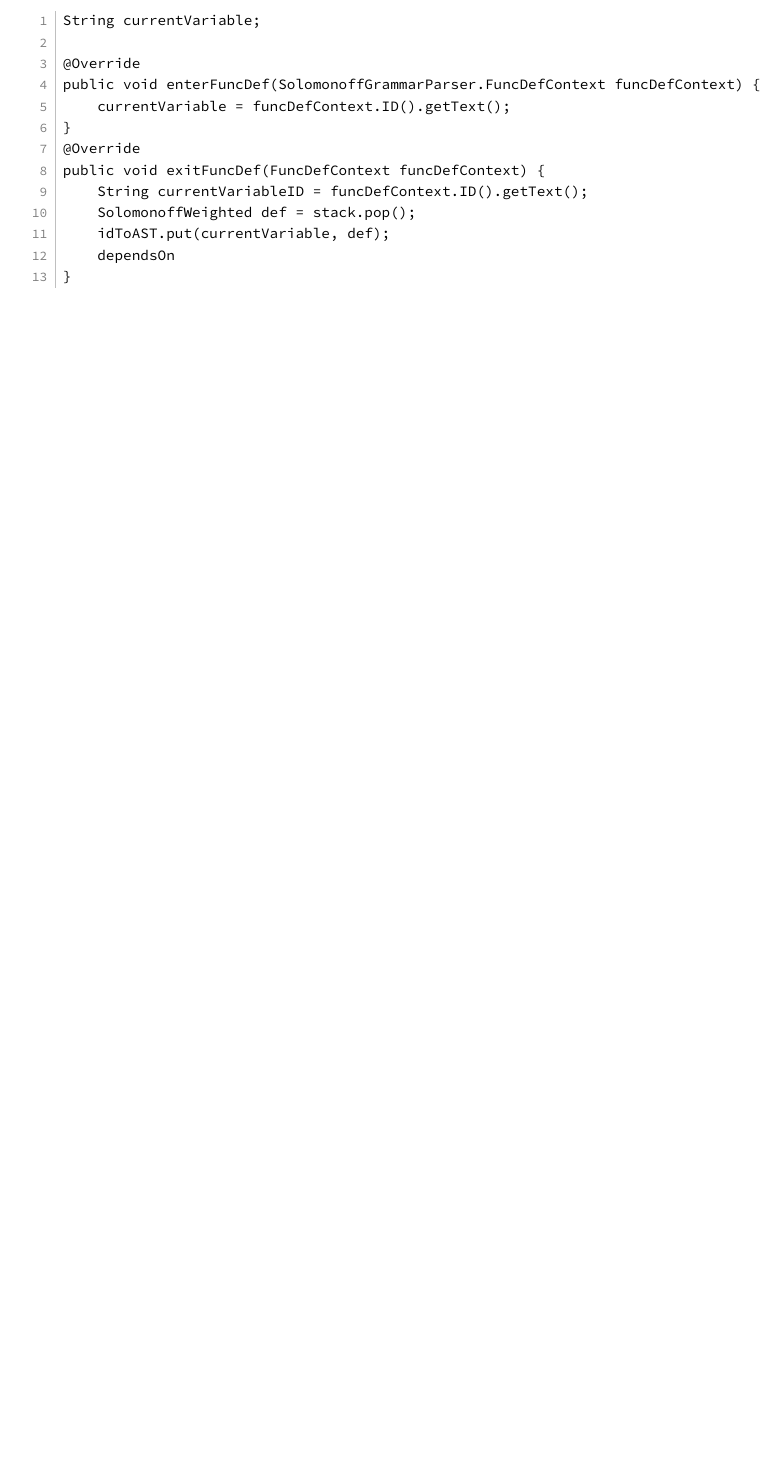
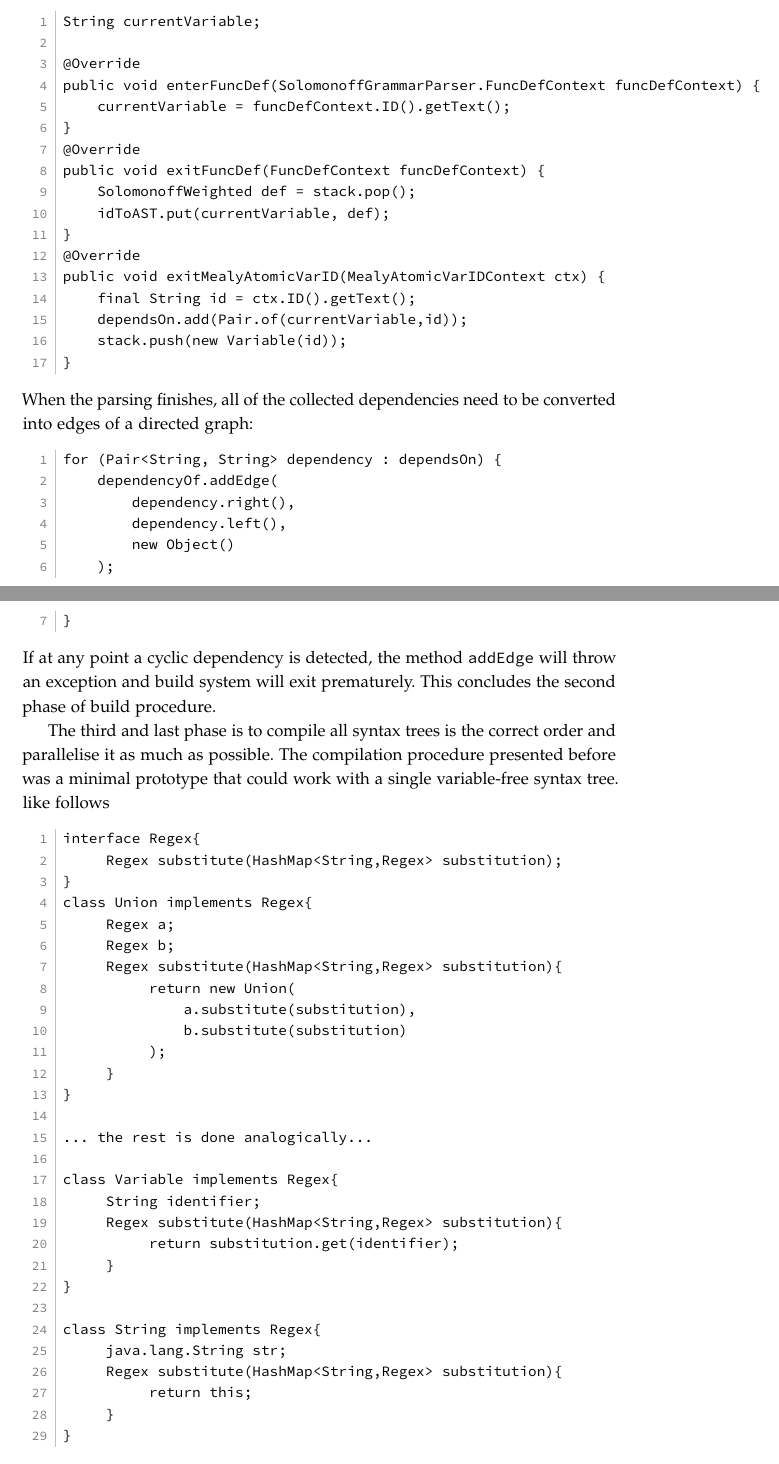
Before and after one commit to Alagris/MealyCompilerDocs, a LaTeX thesis (amuthesis/thesis.tex, which reads amuthesis/build_system.tex): part of page 28 of 35 before the commit and two parts of pages 28 and 29 of 38 after it, the two joined at a grey line, cut so that both start at the same text, the shorter picture padded with empty space. Compiled offline with pdfLaTeX.

Commit message:
scratches

```diff
--- a/amuthesis/build_system.tex
+++ b/amuthesis/build_system.tex
@@ -415,9 +422,59 @@ public void enterFuncDef(SolomonoffGrammarParser.FuncDefContext funcDefContext)
 }
 @Override
 public void exitFuncDef(FuncDefContext funcDefContext) {
-    String currentVariableID = funcDefContext.ID().getText();
     SolomonoffWeighted def = stack.pop();
     idToAST.put(currentVariable, def);
-    dependsOn
+}
+@Override
+public void exitMealyAtomicVarID(MealyAtomicVarIDContext ctx) {
+    final String id = ctx.ID().getText();
+    dependsOn.add(Pair.of(currentVariable,id));
+    stack.push(new Variable(id));
 }
 \end{lstlisting}
+When the parsing finishes, all of the collected dependencies need to be converted into edges of a directed graph:
+\begin{lstlisting}
+for (Pair<String, String> dependency : dependsOn) {
+    dependencyOf.addEdge(
+        dependency.right(),
+        dependency.left(),
+        new Object()
+    );
+}
+\end{lstlisting}
+If at any point a cyclic dependency is detected, the method \texttt{addEdge} will throw an exception and build system will exit prematurely.
+This concludes the second phase of build procedure.
+
+The third and last phase is to compile all syntax trees is the correct order and parallelise it as much as possible. The compilation procedure presented before was a minimal prototype that could work with a single variable-free syntax tree.
+like follows
+\begin{lstlisting}
+interface Regex{
+     Regex substitute(HashMap<String,Regex> substitution);
+}
+class Union implements Regex{
+     Regex a;
+     Regex b;
+     Regex substitute(HashMap<String,Regex> substitution){
+          return new Union(
+              a.substitute(substitution),
+              b.substitute(substitution)
+          );
+     }
+}
+
+... the rest is done analogically...
+
+class Variable implements Regex{
+     String identifier;
+     Regex substitute(HashMap<String,Regex> substitution){
+          return substitution.get(identifier);
+     }
+}
+
+class String implements Regex{
+     java.lang.String str;
+     Regex substitute(HashMap<String,Regex> substitution){
+          return this;
+     }
+}
+\end{lstlisting}
```
Also changed, not shown: amuthesis/build_system.tex (67 more changed lines). Lines whose indentation alone changed are shown as unchanged.
